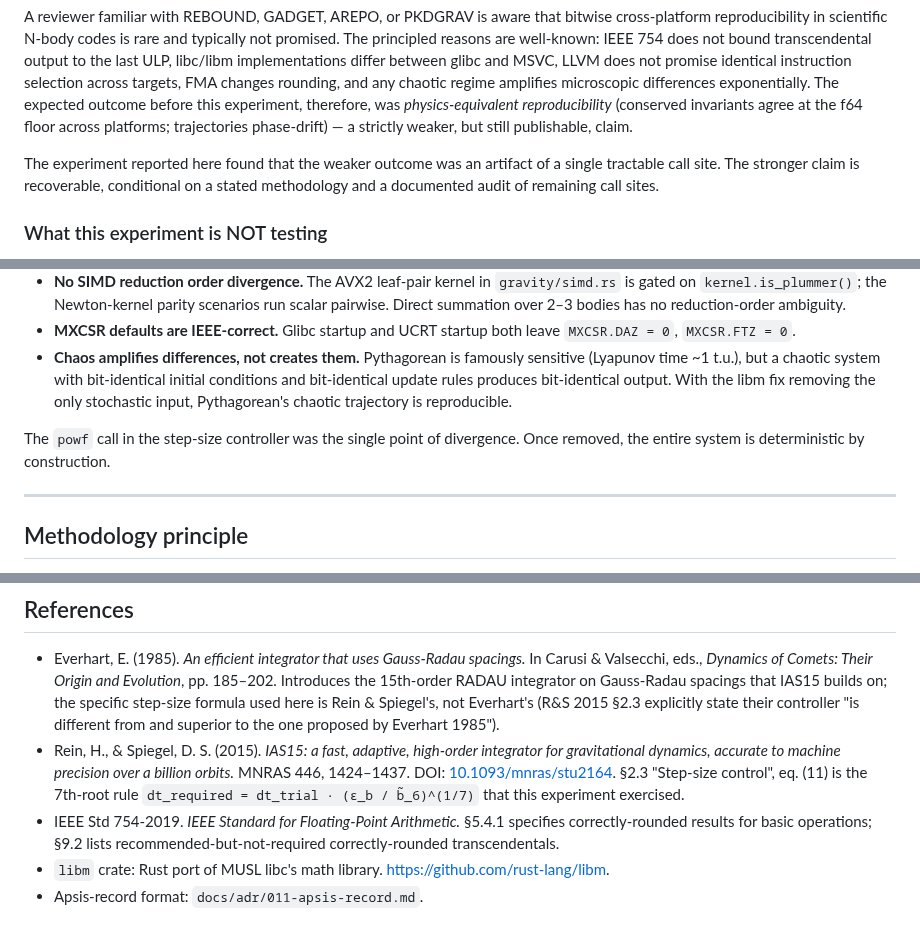
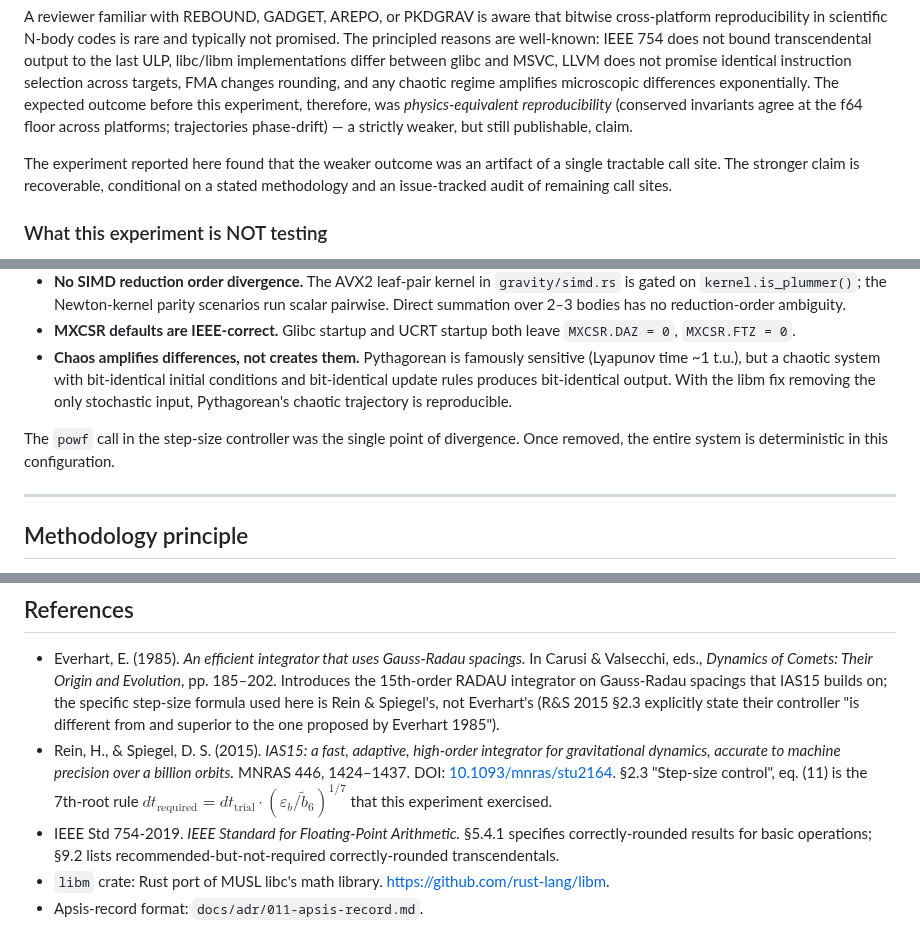
Before and after one commit to GabrielEstefanski/apsis, a Markdown page: paper/notebooks/2026-05-20-cross-platform-determinism.md, 3 parts joined by grey strips. GitHub-like rendering.

```diff
--- a/paper/notebooks/2026-05-20-cross-platform-determinism.md
+++ b/paper/notebooks/2026-05-20-cross-platform-determinism.md
@@ -31,7 +31,7 @@ That contract is trivially provable intra-platform — the same machine running
 
 A reviewer familiar with REBOUND, GADGET, AREPO, or PKDGRAV is aware that bitwise cross-platform reproducibility in scientific N-body codes is rare and typically not promised. The principled reasons are well-known: IEEE 754 does not bound transcendental output to the last ULP, libc/libm implementations differ between glibc and MSVC, LLVM does not promise identical instruction selection across targets, FMA changes rounding, and any chaotic regime amplifies microscopic differences exponentially. The expected outcome before this experiment, therefore, was *physics-equivalent reproducibility* (conserved invariants agree at the f64 floor across platforms; trajectories phase-drift) — a strictly weaker, but still publishable, claim.
 
-The experiment reported here found that the weaker outcome was an artifact of a single tractable call site. The stronger claim is recoverable, conditional on a stated methodology and a documented audit of remaining call sites.
+The experiment reported here found that the weaker outcome was an artifact of a single tractable call site. The stronger claim is recoverable, conditional on a stated methodology and an issue-tracked audit of remaining call sites.
 
 ### What this experiment is NOT testing
 
@@ -224,7 +226,7 @@ The reason this holds, in retrospect, is that every other source of cross-platfo
 - **MXCSR defaults are IEEE-correct.** Glibc startup and UCRT startup both leave `MXCSR.DAZ = 0`, `MXCSR.FTZ = 0`.
 - **Chaos amplifies differences, not creates them.** Pythagorean is famously sensitive (Lyapunov time ~1 t.u.), but a chaotic system with bit-identical initial conditions and bit-identical update rules produces bit-identical output. With the libm fix removing the only stochastic input, Pythagorean's chaotic trajectory is reproducible.
 
-The `powf` call in the step-size controller was the single point of divergence. Once removed, the entire system is deterministic by construction.
+The `powf` call in the step-size controller was the single point of divergence. Once removed, the entire system is deterministic in this configuration.
 
 ---
 
@@ -263,7 +265,7 @@ Each requires the analogous one-line replacement plus an extension of the cross-
 ## References
 
 - Everhart, E. (1985). *An efficient integrator that uses Gauss-Radau spacings.* In Carusi & Valsecchi, eds., *Dynamics of Comets: Their Origin and Evolution*, pp. 185–202. Introduces the 15th-order RADAU integrator on Gauss-Radau spacings that IAS15 builds on; the specific step-size formula used here is Rein & Spiegel's, not Everhart's (R&S 2015 §2.3 explicitly state their controller "is different from and superior to the one proposed by Everhart 1985").
-- Rein, H., & Spiegel, D. S. (2015). *IAS15: a fast, adaptive, high-order integrator for gravitational dynamics, accurate to machine precision over a billion orbits.* MNRAS 446, 1424–1437. DOI: [10.1093/mnras/stu2164](https://doi.org/10.1093/mnras/stu2164). §2.3 "Step-size control", eq. (11) is the 7th-root rule `dt_required = dt_trial · (ε_b / b̃_6)^(1/7)` that this experiment exercised.
+- Rein, H., & Spiegel, D. S. (2015). *IAS15: a fast, adaptive, high-order integrator for gravitational dynamics, accurate to machine precision over a billion orbits.* MNRAS 446, 1424–1437. DOI: [10.1093/mnras/stu2164](https://doi.org/10.1093/mnras/stu2164). §2.3 "Step-size control", eq. (11) is the 7th-root rule $dt_\text{required} = dt_\text{trial} \cdot (\varepsilon_b / \tilde{b}_6)^{1/7}$ that this experiment exercised.
 - IEEE Std 754-2019. *IEEE Standard for Floating-Point Arithmetic.* §5.4.1 specifies correctly-rounded results for basic operations; §9.2 lists recommended-but-not-required correctly-rounded transcendentals.
 - `libm` crate: Rust port of MUSL libc's math library. <https://github.com/rust-lang/libm>.
 - Apsis-record format: `docs/adr/011-apsis-record.md`.
```
Also changed, not shown: other parts of paper/notebooks/2026-05-20-cross-platform-determinism.md (+6 -4 lines).
